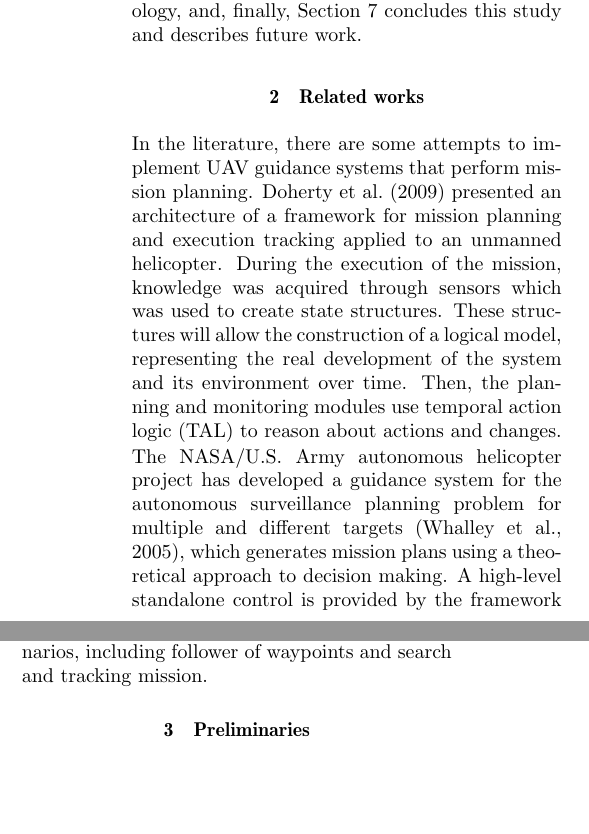
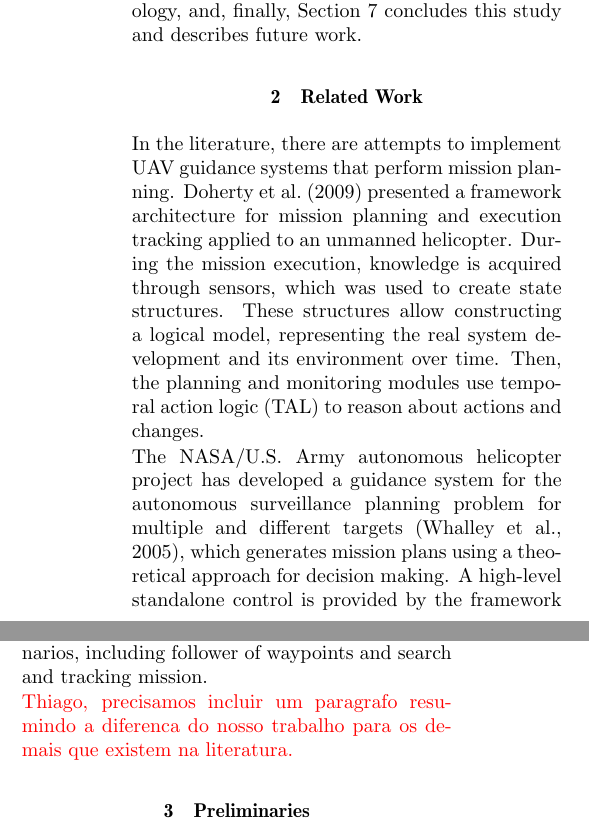
Before and after one commit to iurybessa/sbai2017, a LaTeX document (main.tex): two parts of the columns of page 2 of 8, joined at a grey line, cut so that both start at the same text, the shorter picture padded with empty space. Compiled offline with pdfLaTeX.

Commit message:
reviewed related work
Signed-off-by: Lucas Cordeiro <lucasccordeiro@gmail.com>

```diff
--- a/main.tex
+++ b/main.tex
@@ -133,11 +133,11 @@ In summary, the main contributions of this study are:
 \textit{Outline}: Section~\ref{sec:related} describes previous studies related to mission planning, optimization, and evaluation. Section~\ref{sec:background} provides the fundamentals of mission planning and optimization problems. Section~\ref{sec:method} explains the proposed evaluation methodology in further details. Section~\ref{sec:results} describes the experimental procedures and results in order to explore and demonstrate the potential of methodology, and, finally, Section~\ref{sec:conclusao} concludes this study and describes future work.
 
 %%%%%%%%%%%%%%%%%%%%%%%%%%
-\section{Related works}
+\section{Related Work}
 \label{sec:related}
 %%%%%%%%%%%%%%%%%%%%%%%%%%
 
-In the literature, there are some attempts to implement UAV guidance systems that perform mission planning. \citeasnoun{doherty2009temporal} presented an architecture of a framework for mission planning and execution tracking applied to an unmanned helicopter. During the execution of the mission, knowledge was acquired through sensors which was used to create state structures. These structures will allow the construction of a logical model, representing the real development of the system and its environment over time. Then, the planning and monitoring modules use temporal action logic (TAL) to reason about actions and changes.
+In the literature, there are attempts to implement UAV guidance systems that perform mission planning. \citeasnoun{doherty2009temporal} presented a framework architecture for mission planning and execution tracking applied to an unmanned helicopter. During the mission execution, knowledge is acquired through sensors, which was used to create state structures. These structures allow constructing a logical model, representing the real system development and its environment over time. Then, the planning and monitoring modules use temporal action logic (TAL) to reason about actions and changes.
 
-The NASA/U.S. Army autonomous helicopter project has developed a guidance system for the autonomous surveillance planning problem for multiple and different targets \cite{whalley2005design}, which generates mission plans using a theoretical approach to decision making. A high-level standalone control is provided by the framework Apex \cite{baer1998nasa}, a reactive procedure-based scheduler/planner used to perform mission-level tasks. Apex synthesizes a course of action primarily by linking elemental procedures expressed in procedural definition language (PDL), a notation developed specifically for the Apex reactive planner. This guidance system was integrated into a robotic helicopter and tested in more than 240 scenarios.
+The NASA/U.S. Army autonomous helicopter project has developed a guidance system for the autonomous surveillance planning problem for multiple and different targets~\cite{whalley2005design}, which generates mission plans using a theoretical approach for decision making. A high-level standalone control is provided by the framework Apex~\cite{baer1998nasa}, a reactive procedure-based scheduler/planner used to perform mission-level tasks. Apex synthesizes a course of action primarily by linking elemental procedures expressed in procedural definition language (PDL), a notation developed especifically for the Apex reactive planner. This guidance system is integrated into a robotic helicopter and tested in more than $240$ scenarios.
 
@@ -145,5 +145,7 @@ A similar project, called Ressac (Research and Rescue by Cooperative Autonomous
 
-Finally, the German Aerospace Center (DLR) has also developed a mission management system based on the behavior paradigm \cite{adolf2010onboard}, which has been integrated with the ARTIS helicopter and validated in different scenarios, including follower of waypoints and search and tracking mission.
+Finally, the German Aerospace Center (DLR) has also developed a mission management system based on the behavior paradigm~\cite{adolf2010onboard}, which has been integrated with the ARTIS helicopter and validated in different scenarios, including follower of waypoints and search and tracking mission.
+
+\textcolor{red}{Thiago, precisamos incluir um paragrafo resumindo a diferenca do nosso trabalho para os demais que existem na literatura.}
 
 %--------------------------------------------
 \section{Preliminaries}
```
Also changed, not shown: main.tex (2 more changed lines).
